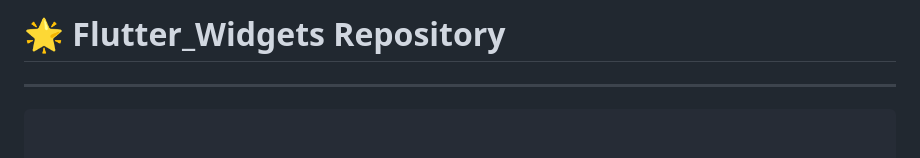
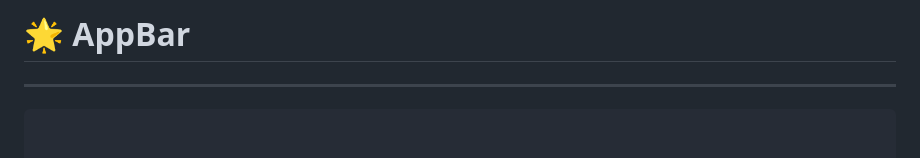
Before and after one commit to CodderPrince/Flutter_Widgets, a Markdown page: README.md, the part around the change. GitHub-like rendering.

`````diff
--- a/README.md
+++ b/README.md
@@ -1,4 +1,4 @@
-# 🌟 Flutter_Widgets Repository
+# 🌟 AppBar
 ---
 
 ````markdown
`````
